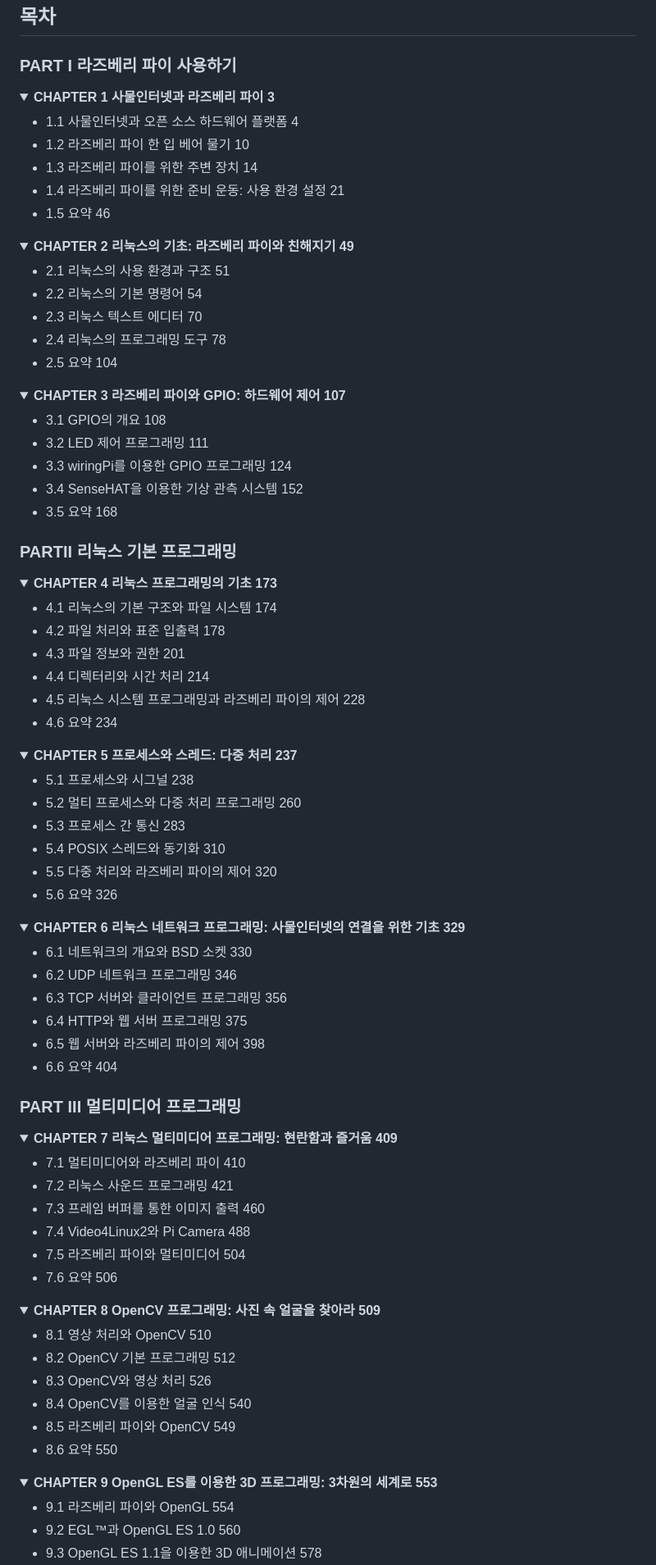
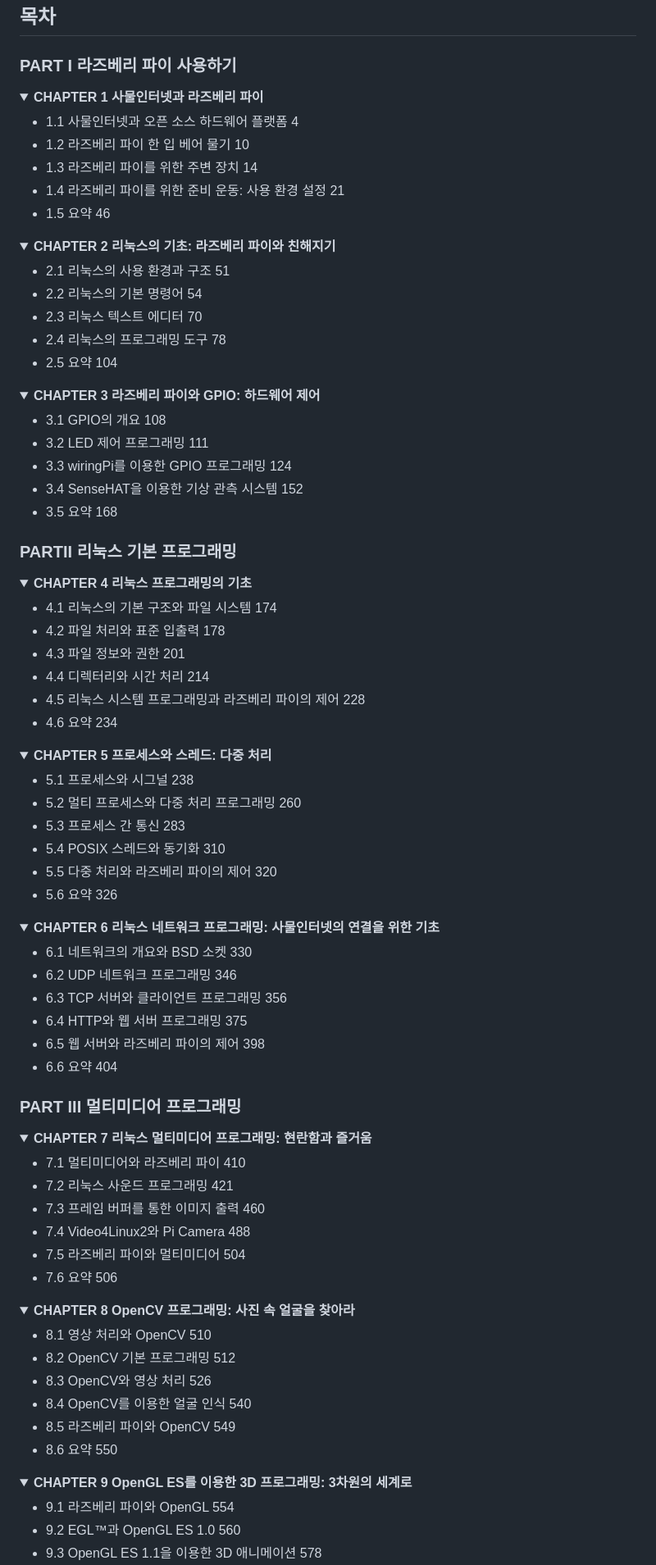
Before and after one commit to gotree94/Raspberrypi_002, a Markdown page: README.md, the part around the change printed below. Shown: that part at 82% size. Drawn GitHub-style; folded sections open.

```diff
--- a/README.md
+++ b/README.md
@@ -4,7 +4,7 @@
 ### PART I 라즈베리 파이 사용하기
 
 <details>
-<summary><strong>CHAPTER 1 사물인터넷과 라즈베리 파이 3</strong></summary>
+<summary><strong>CHAPTER 1 사물인터넷과 라즈베리 파이</strong></summary>
 
    * 1.1 사물인터넷과 오픈 소스 하드웨어 플랫폼 4
    * 1.2 라즈베리 파이 한 입 베어 물기 10
@@ -14,7 +14,7 @@
 </details>
 
 <details>
-<summary><strong>CHAPTER 2 리눅스의 기초: 라즈베리 파이와 친해지기 49</strong></summary>
+<summary><strong>CHAPTER 2 리눅스의 기초: 라즈베리 파이와 친해지기</strong></summary>
 
    * 2.1 리눅스의 사용 환경과 구조 51
    * 2.2 리눅스의 기본 명령어 54
@@ -24,7 +24,7 @@
 </details>
 
 <details>
-<summary><strong>CHAPTER 3 라즈베리 파이와 GPIO: 하드웨어 제어 107</strong></summary>
+<summary><strong>CHAPTER 3 라즈베리 파이와 GPIO: 하드웨어 제어</strong></summary>
 
    * 3.1 GPIO의 개요 108
    * 3.2 LED 제어 프로그래밍 111
@@ -36,7 +36,7 @@
 ### PARTII 리눅스 기본 프로그래밍
 
 <details>
-<summary><strong>CHAPTER 4 리눅스 프로그래밍의 기초 173</strong></summary>
+<summary><strong>CHAPTER 4 리눅스 프로그래밍의 기초</strong></summary>
 
    * 4.1 리눅스의 기본 구조와 파일 시스템 174
    * 4.2 파일 처리와 표준 입출력 178
@@ -47,7 +47,7 @@
 </details>
 
 <details>
-<summary><strong>CHAPTER 5 프로세스와 스레드: 다중 처리 237</strong></summary>
+<summary><strong>CHAPTER 5 프로세스와 스레드: 다중 처리</strong></summary>
 
    * 5.1 프로세스와 시그널 238
    * 5.2 멀티 프로세스와 다중 처리 프로그래밍 260
@@ -58,7 +58,7 @@
 </details>
 
 <details>
-<summary><strong>CHAPTER 6 리눅스 네트워크 프로그래밍: 사물인터넷의 연결을 위한 기초 329</strong></summary>
+<summary><strong>CHAPTER 6 리눅스 네트워크 프로그래밍: 사물인터넷의 연결을 위한 기초</strong></summary>
 
    * 6.1 네트워크의 개요와 BSD 소켓 330
    * 6.2 UDP 네트워크 프로그래밍 346
@@ -71,7 +71,7 @@
 ### PART III 멀티미디어 프로그래밍
 
 <details>
-<summary><strong>CHAPTER 7 리눅스 멀티미디어 프로그래밍: 현란함과 즐거움 409</strong></summary>
+<summary><strong>CHAPTER 7 리눅스 멀티미디어 프로그래밍: 현란함과 즐거움</strong></summary>
 
    * 7.1 멀티미디어와 라즈베리 파이 410
    * 7.2 리눅스 사운드 프로그래밍 421
@@ -82,7 +82,7 @@
 </details>
 
 <details>
-<summary><strong>CHAPTER 8 OpenCV 프로그래밍: 사진 속 얼굴을 찾아라 509</strong></summary>
+<summary><strong>CHAPTER 8 OpenCV 프로그래밍: 사진 속 얼굴을 찾아라</strong></summary>
 
    * 8.1 영상 처리와 OpenCV 510
    * 8.2 OpenCV 기본 프로그래밍 512
@@ -93,7 +93,7 @@
 </details>
 
 <details>
-<summary><strong>CHAPTER 9 OpenGL ES를 이용한 3D 프로그래밍: 3차원의 세계로 553</strong></summary>
+<summary><strong>CHAPTER 9 OpenGL ES를 이용한 3D 프로그래밍: 3차원의 세계로</strong></summary>
 
    * 9.1 라즈베리 파이와 OpenGL 554
    * 9.2 EGL™과 OpenGL ES 1.0 560
```
Also changed, not shown: other parts of README.md (+4 -4 lines).
